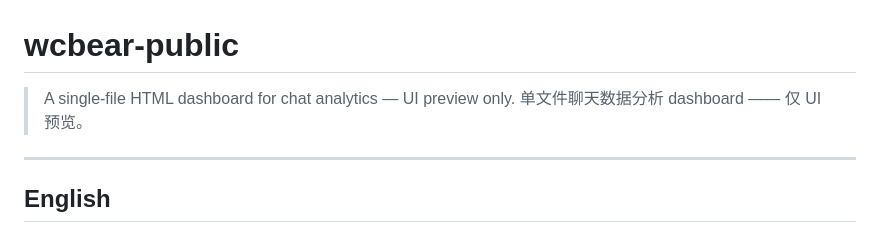
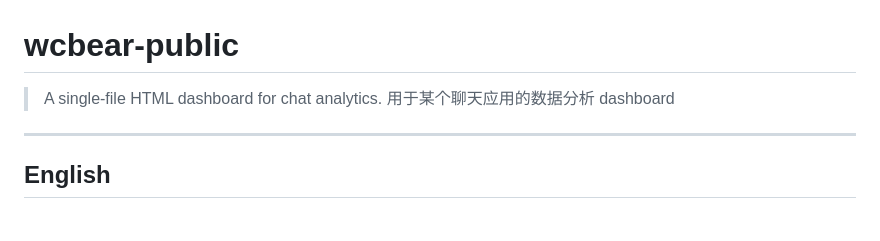
Before and after one commit to RaycarlLei/wcbear-public, a Markdown page: README.md, the part around the change. Rendered like a GitHub page.

```diff
--- a/README.md
+++ b/README.md
@@ -1,7 +1,7 @@
 # wcbear-public
 
-> A single-file HTML dashboard for chat analytics — UI preview only.
-> 单文件聊天数据分析 dashboard —— 仅 UI 预览。
+> A single-file HTML dashboard for chat analytics.
+> 用于某个聊天应用的数据分析 dashboard
 
 ---
 
```
